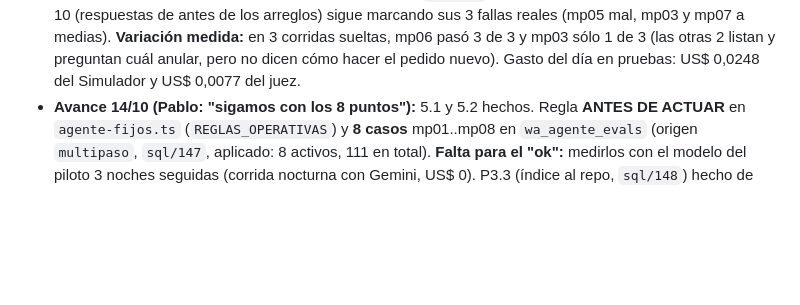
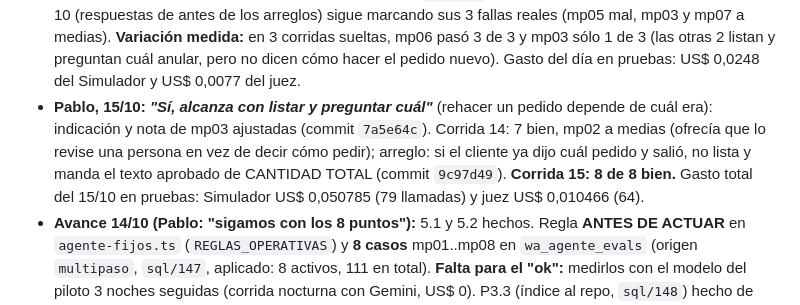
Before and after one commit to loekemeyer/GestOpClientes, a Markdown page: docs/PLAN-AGENTE-8-PUNTOS-2026-10-13.md, the part around the change. GitHub-like rendering; blank space fills up the shorter version.

Commit message:
docs(plan): P5, corrida 15 con juez da 8 de 8
Hecho-por: Pablo Olejavetzky (employee_id 64)
Co-Authored-By: Claude Opus 5.5 <noreply@anthropic.com>
Claude-Session: https://claude.ai/code/session_01Wp5YMmx8WNBqDwEQziNaM7

```diff
--- a/docs/PLAN-AGENTE-8-PUNTOS-2026-10-13.md
+++ b/docs/PLAN-AGENTE-8-PUNTOS-2026-10-13.md
@@ -127,6 +127,10 @@ este plan: la levanta Luis o Thomas. Si se cambia el supuesto, cambian los punto
   13 da 8 de 8 bien** y la 10 (respuestas de antes de los arreglos) sigue marcando sus 3 fallas reales (mp05 mal, mp03 y mp07 a
   medias). **Variación medida:** en 3 corridas sueltas, mp06 pasó 3 de 3 y mp03 sólo 1 de 3 (las otras 2 listan y preguntan
   cuál anular, pero no dicen cómo hacer el pedido nuevo). Gasto del día en pruebas: US$ 0,0248 del Simulador y US$ 0,0077 del juez.
+- **Pablo, 15/10: *"Sí, alcanza con listar y preguntar cuál"*** (rehacer un pedido depende de cuál era): indicación y nota de mp03
+  ajustadas (commit `7a5e64c`). Corrida 14: 7 bien, mp02 a medias (ofrecía que lo revise una persona en vez de decir cómo pedir);
+  arreglo: si el cliente ya dijo cuál pedido y salió, no lista y manda el texto aprobado de CANTIDAD TOTAL (commit `9c97d49`).
+  **Corrida 15: 8 de 8 bien.** Gasto total del 15/10 en pruebas: Simulador US$ 0,050785 (79 llamadas) y juez US$ 0,010466 (64).
 - **Avance 14/10 (Pablo: "sigamos con los 8 puntos"):** 5.1 y 5.2 hechos. Regla **ANTES DE ACTUAR** en `agente-fijos.ts` (`REGLAS_OPERATIVAS`) y **8 casos** mp01..mp08 en `wa_agente_evals` (origen `multipaso`, `sql/147`, aplicado: 8 activos, 111 en total). **Falta para el "ok":** medirlos con el modelo del piloto 3 noches seguidas (corrida nocturna con Gemini, US$ 0). P3.3 (índice al repo, `sql/148`) hecho de paso.
 - **Primera medición 14/10 (Simulador, Gemini, US$ 0, cliente de prueba 4210 sin pedidos pendientes):** 5 de 8 bien
   (mp01, mp02, mp05, mp07, mp08), 1 a medias (mp04: contestó las dos cosas pero creó una alerta `pago` que nadie pidió)
```
